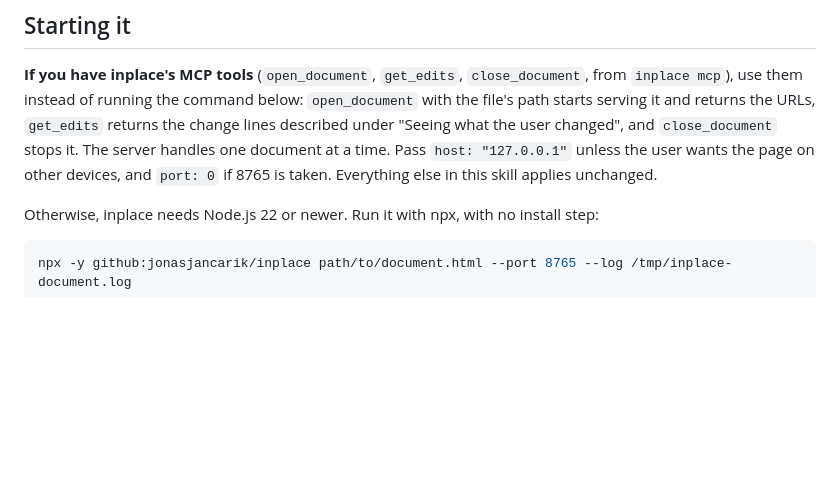
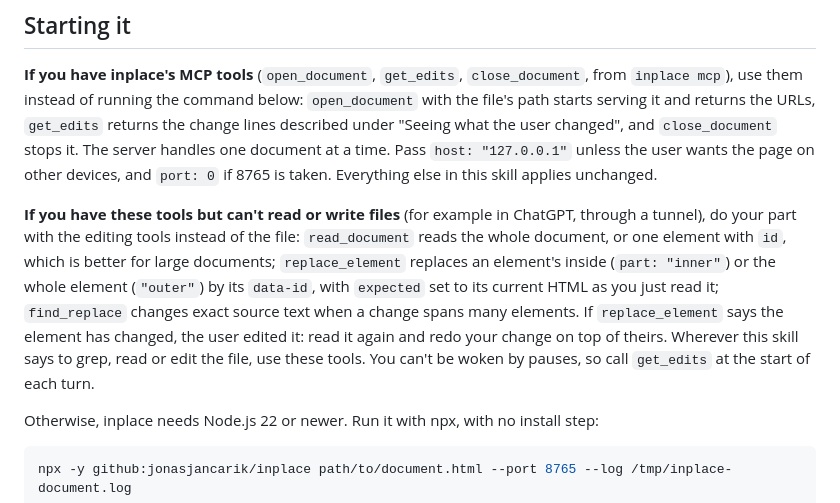
Before and after one commit to jonasjancarik/inplace, a Markdown page: skills/inplace/SKILL.md, the part around the change. Drawn GitHub-style; blank space fills up the shorter version.

Commit message:
Tell agents without file access to use the editing tools
When the agent has inplace's MCP tools but can't read or write files
(ChatGPT through a tunnel), the skill now maps its file steps onto
read_document, replace_element and find_replace, says how to handle a
conflict (re-read and redo the change on top of the user's), and has it
call get_edits at the start of each turn since nothing can wake it.

Co-Authored-By: Claude Opus 5.5 <noreply@anthropic.com>

```diff
--- a/skills/inplace/SKILL.md
+++ b/skills/inplace/SKILL.md
@@ -12,6 +12,8 @@ The HTML file is the only source of truth. There is no separate content store, e
 ## Starting it
 
 **If you have inplace's MCP tools** (`open_document`, `get_edits`, `close_document`, from `inplace mcp`), use them instead of running the command below: `open_document` with the file's path starts serving it and returns the URLs, `get_edits` returns the change lines described under "Seeing what the user changed", and `close_document` stops it. The server handles one document at a time. Pass `host: "127.0.0.1"` unless the user wants the page on other devices, and `port: 0` if 8765 is taken. Everything else in this skill applies unchanged.
+
+**If you have these tools but can't read or write files** (for example in ChatGPT, through a tunnel), do your part with the editing tools instead of the file: `read_document` reads the whole document, or one element with `id`, which is better for large documents; `replace_element` replaces an element's inside (`part: "inner"`) or the whole element (`"outer"`) by its `data-id`, with `expected` set to its current HTML as you just read it; `find_replace` changes exact source text when a change spans many elements. If `replace_element` says the element has changed, the user edited it: read it again and redo your change on top of theirs. Wherever this skill says to grep, read or edit the file, use these tools. You can't be woken by pauses, so call `get_edits` at the start of each turn.
 
 Otherwise, inplace needs Node.js 22 or newer. Run it with npx, with no install step:
 
```
